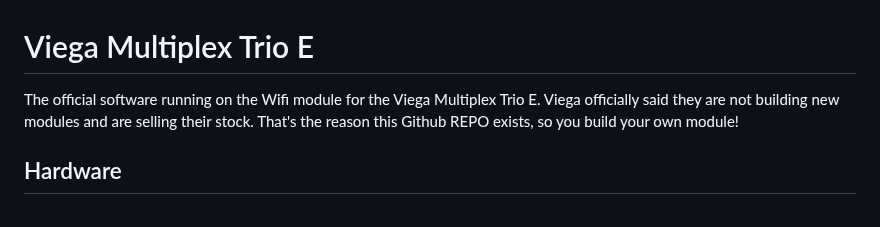
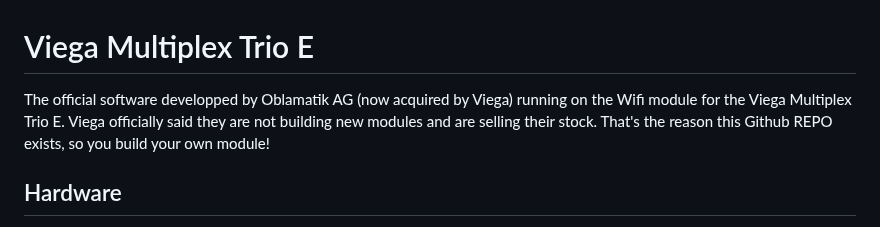
Before and after one commit to roelbroersma/viega_multiplex_trio_e, a Markdown page: README.md, the part around the change. Rendered like a GitHub page.

```diff
--- a/README.md
+++ b/README.md
@@ -1,5 +1,5 @@
 # Viega Multiplex Trio E
-The official software running on the Wifi module for the Viega Multiplex Trio E.
+The official software developped by Oblamatik AG (now acquired by Viega) running on the Wifi module for the Viega Multiplex Trio E.
 Viega officially said they are not building new modules and are selling their stock. That's the reason this Github REPO exists, so you build your own module!
 
 
```
